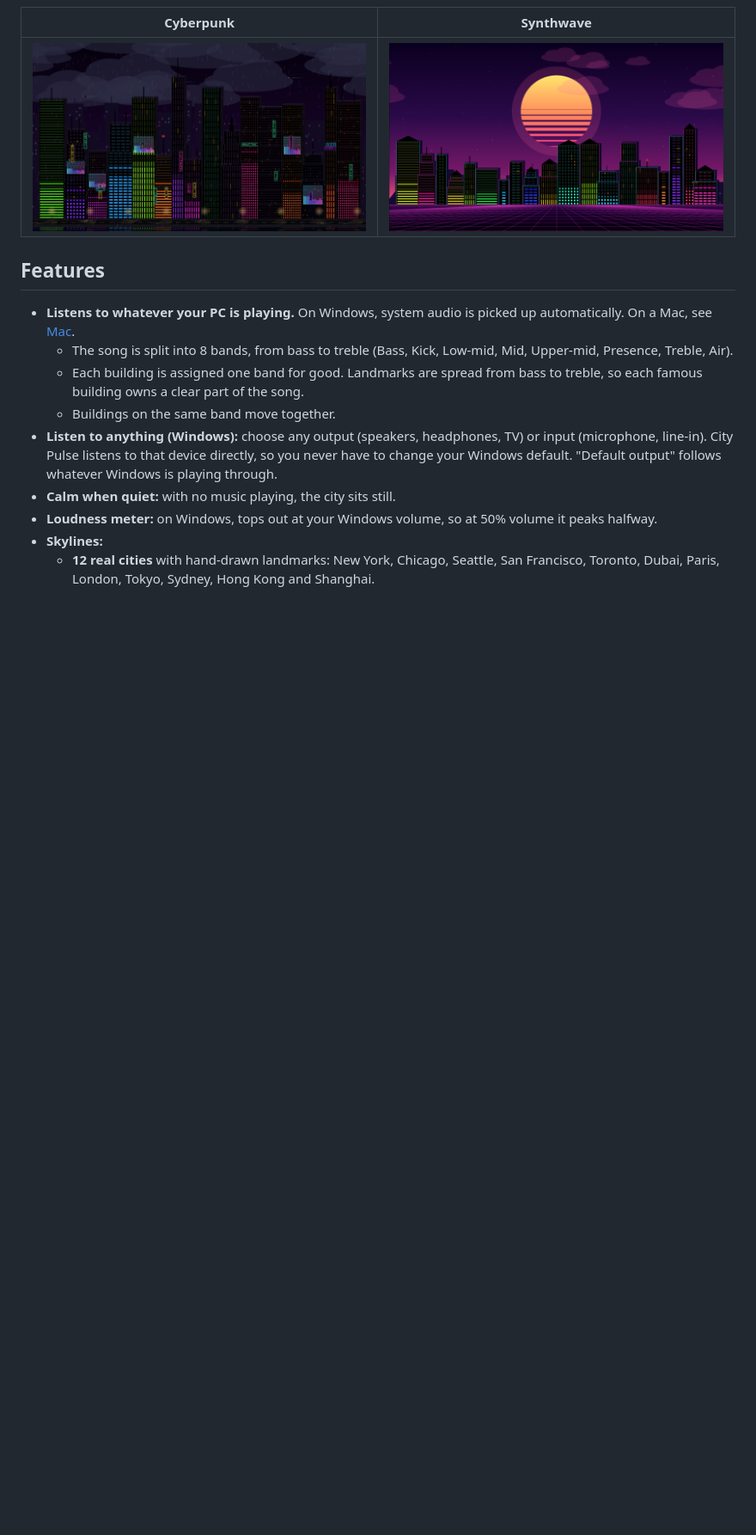
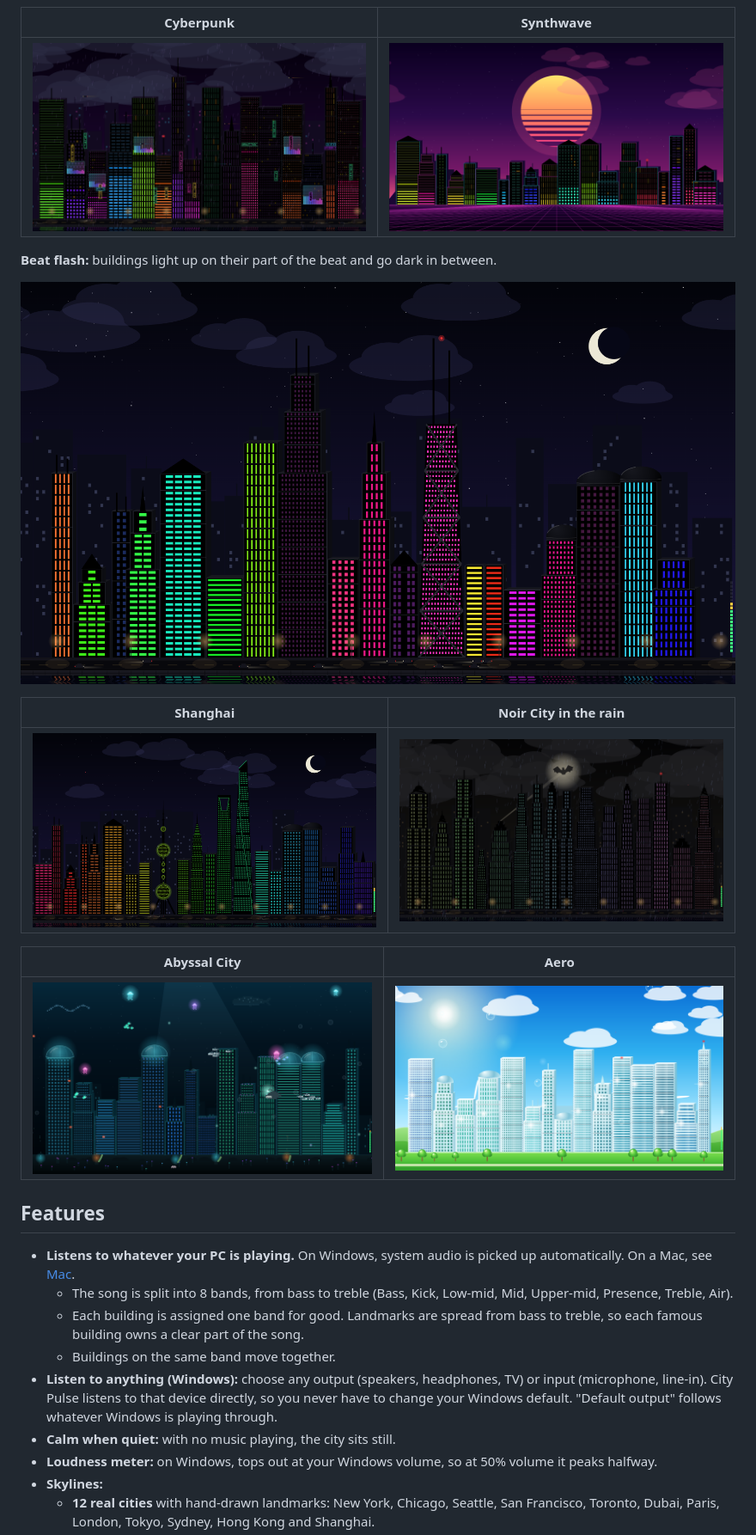
Before and after one commit to GelMeister1/city-pulse, a Markdown page: README.md, the part around the change. Shown at 86% size. Drawn GitHub-style; pictures changed too: docs/abyssal.png (added), docs/aero.png (added), docs/beat.png (added); blank space fills up the shorter version.

Commit message:
README: beat flash, Shanghai, Noir City, Abyssal City and Aero screenshots

```diff
--- a/README.md
+++ b/README.md
@@ -7,6 +7,18 @@ A night-time city skyline whose windows pulse to your music. Run it as a small a
 | Cyberpunk | Synthwave |
 | --- | --- |
 | ![Cyberpunk city with neon signs, hologram billboards and rain](docs/cyberpunk.png) | ![Synthwave city with a striped sunset and neon grid](docs/synthwave.png) |
+
+**Beat flash:** buildings light up on their part of the beat and go dark in between.
+
+![Chicago skyline with some buildings lit and others dark on the beat](docs/beat.png)
+
+| Shanghai | Noir City in the rain |
+| --- | --- |
+| ![Shanghai skyline with the Pearl Tower and lit skyscrapers](docs/shanghai.png) | ![Noir City in grey rain with muted colored windows](docs/noir.png) |
+
+| Abyssal City | Aero |
+| --- | --- |
+| ![Underwater city with glass domes, glowing jellyfish and fish](docs/abyssal.png) | ![Bright daytime city of white glass towers, blue sky and bubbles](docs/aero.png) |
 
 ## Features
 
```
